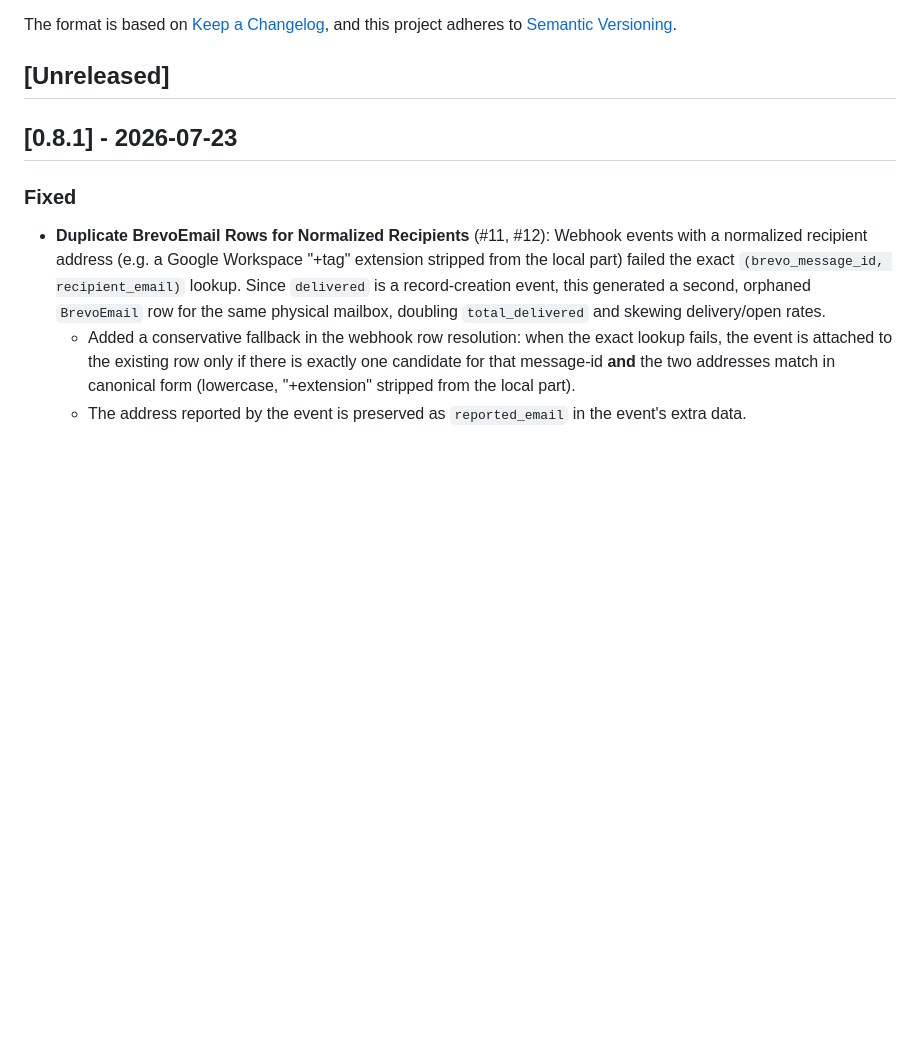
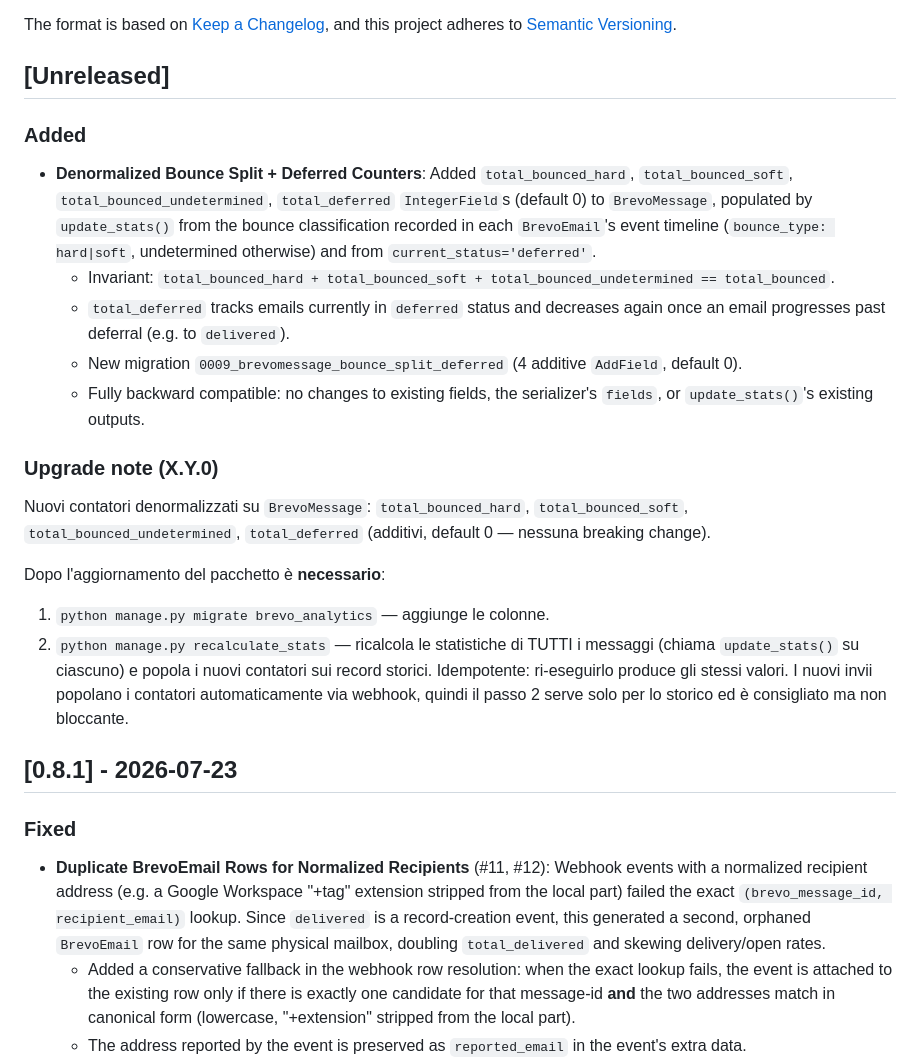
Before and after one commit to guglielmo/django-brevo-analytics, a Markdown page: CHANGELOG.md, the part around the change. GitHub-like rendering; blank space fills up the shorter version.

```diff
--- a/CHANGELOG.md
+++ b/CHANGELOG.md
@@ -6,6 +6,29 @@ The format is based on [Keep a Changelog](https://keepachangelog.com/en/1.0.0/),
 and this project adheres to [Semantic Versioning](https://semver.org/spec/v2.0.0.html).
 
 ## [Unreleased]
+
+### Added
+
+- **Denormalized Bounce Split + Deferred Counters**: Added `total_bounced_hard`, `total_bounced_soft`, `total_bounced_undetermined`, `total_deferred` `IntegerField`s (default 0) to `BrevoMessage`, populated by `update_stats()` from the bounce classification recorded in each `BrevoEmail`'s event timeline (`bounce_type: hard|soft`, undetermined otherwise) and from `current_status='deferred'`.
+  - Invariant: `total_bounced_hard + total_bounced_soft + total_bounced_undetermined == total_bounced`.
+  - `total_deferred` tracks emails currently in `deferred` status and decreases again once an email progresses past deferral (e.g. to `delivered`).
+  - New migration `0009_brevomessage_bounce_split_deferred` (4 additive `AddField`, default 0).
+  - Fully backward compatible: no changes to existing fields, the serializer's `fields`, or `update_stats()`'s existing outputs.
+
+### Upgrade note (X.Y.0)
+
+Nuovi contatori denormalizzati su `BrevoMessage`: `total_bounced_hard`,
+`total_bounced_soft`, `total_bounced_undetermined`, `total_deferred`
+(additivi, default 0 — nessuna breaking change).
+
+Dopo l'aggiornamento del pacchetto è **necessario**:
+
+1. `python manage.py migrate brevo_analytics`  — aggiunge le colonne.
+2. `python manage.py recalculate_stats`  — ricalcola le statistiche di TUTTI i
+   messaggi (chiama `update_stats()` su ciascuno) e popola i nuovi contatori sui
+   record storici. Idempotente: ri-eseguirlo produce gli stessi valori. I nuovi
+   invii popolano i contatori automaticamente via webhook, quindi il passo 2 serve
+   solo per lo storico ed è consigliato ma non bloccante.
 
 ## [0.8.1] - 2026-07-23
 
```
Also changed, not shown: README.md (+17 -0 lines).
